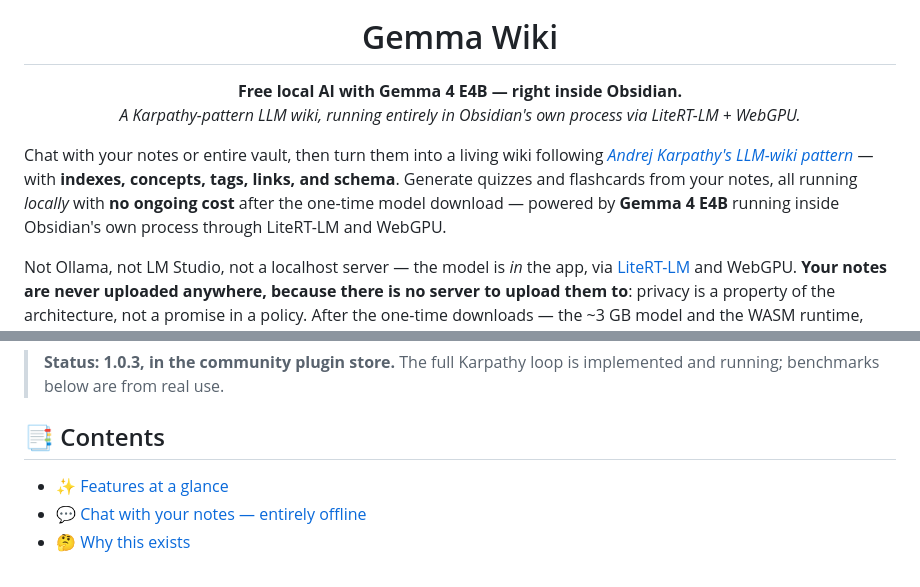
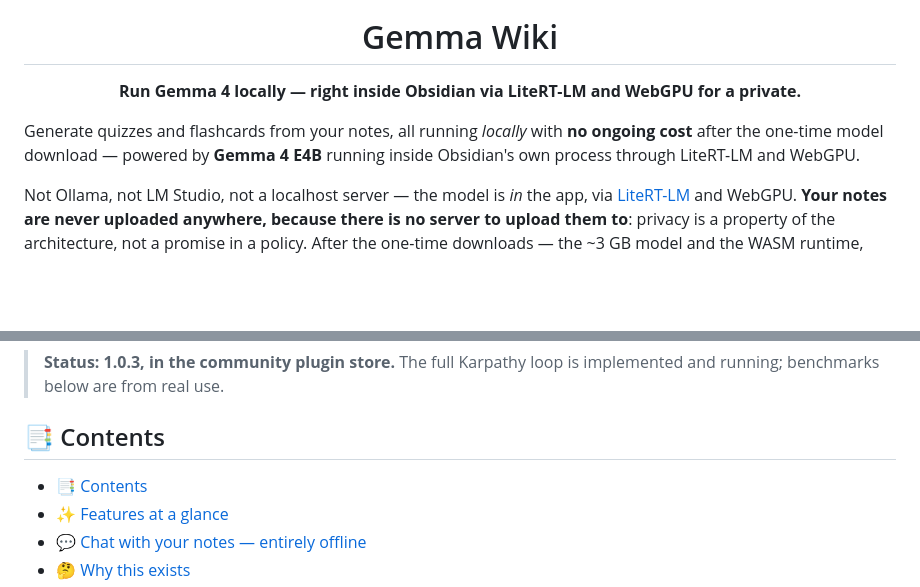
Before and after one commit to itsyuimorii/obsidian-gemma4-litert-wiki, a Markdown page: README.md, 2 parts joined by grey strips. Drawn GitHub-style; blank space fills up the shorter version.

Commit message:
Update README to clarify Gemma 4 functionality and improve introductory text

```diff
--- a/README.md
+++ b/README.md
@@ -7,9 +7,9 @@
 
 <h1 align="center">Gemma Wiki</h1>
 
-<p align="center"><b>Free local AI with Gemma 4 E4B — right inside Obsidian.</b><br><em>A Karpathy-pattern LLM wiki, running entirely in Obsidian's own process via LiteRT-LM + WebGPU.</em></p>
+<p align="center"><b>Run Gemma 4 locally  — right inside Obsidian via LiteRT-LM and WebGPU for a private.</b><br></p>
 
-Chat with your notes or entire vault, then turn them into a living wiki following *[Andrej Karpathy's LLM-wiki pattern](https://gist.github.com/karpathy/442a6bf555914893e9891c11519de94f)* — with **indexes, concepts, tags, links, and schema**. Generate quizzes and flashcards from your notes, all running *locally* with **no ongoing cost** after the one-time model download — powered by **Gemma 4 E4B** running inside Obsidian's own process through LiteRT-LM and WebGPU.
+Generate quizzes and flashcards from your notes, all running *locally* with **no ongoing cost** after the one-time model download — powered by **Gemma 4 E4B** running inside Obsidian's own process through LiteRT-LM and WebGPU.
 
 Not Ollama, not LM Studio, not a localhost server — the model is *in* the app, via [LiteRT-LM](https://github.com/google-ai-edge/LiteRT-LM) and WebGPU. **Your notes are never uploaded anywhere, because there is no server to upload them to**: privacy is a property of the architecture, not a promise in a policy. After the one-time downloads — the ~3 GB model and the WASM runtime, both listed under [Privacy](#-privacy) — it never touches the network again.
 
@@ -23,6 +23,7 @@ Not Ollama, not LM Studio, not a localhost server — the model is *in* the app,
 
 ## 📑 Contents
 
+- [📑 Contents](#-contents)
 - [✨ Features at a glance](#-features-at-a-glance)
 - [💬 Chat with your notes — entirely offline](#-chat-with-your-notes--entirely-offline)
 - [🤔 Why this exists](#-why-this-exists)
```
